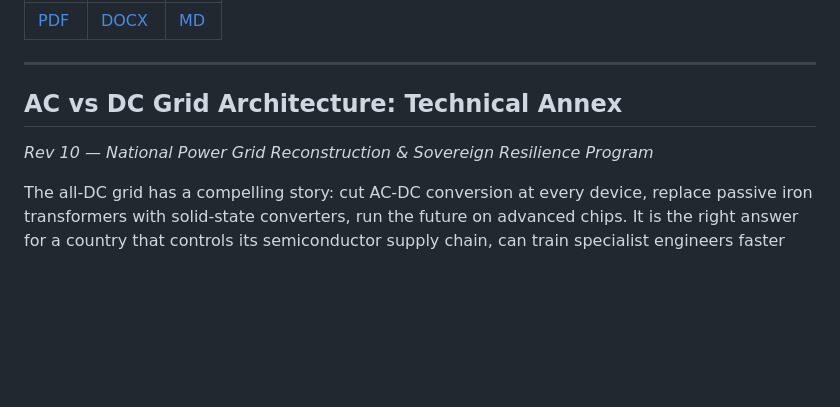
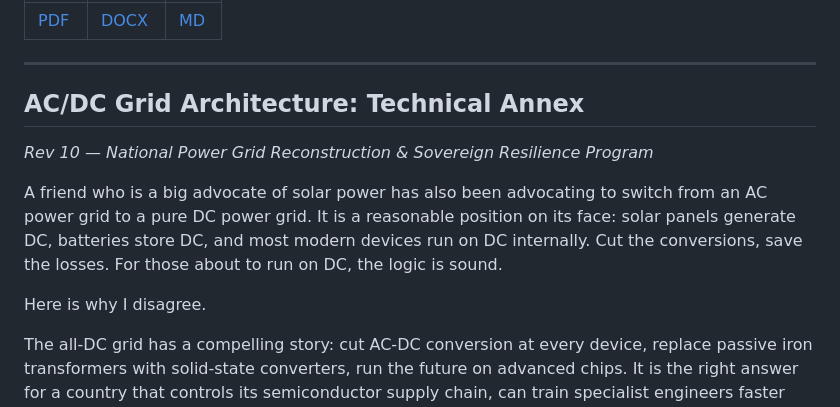
Before and after one commit to moebiusV/papers, a Markdown page: papers/12hz-power-grid/README.md, the part around the change. Drawn GitHub-style; blank space fills up the shorter version.

Commit message:
Add AC/DC intro to Technical Annex — personal framing, rock reference

```diff
--- a/papers/12hz-power-grid/README.md
+++ b/papers/12hz-power-grid/README.md
@@ -39,9 +39,16 @@ locally available materials, without a foreign procurement queue.
 
 ---
 
-## AC vs DC Grid Architecture: Technical Annex
+## AC/DC Grid Architecture: Technical Annex
 
 *Rev 10 — National Power Grid Reconstruction & Sovereign Resilience Program*
+
+A friend who is a big advocate of solar power has also been advocating to switch from an AC
+power grid to a pure DC power grid. It is a reasonable position on its face: solar panels
+generate DC, batteries store DC, and most modern devices run on DC internally. Cut the
+conversions, save the losses. For those about to run on DC, the logic is sound.
+
+Here is why I disagree.
 
 The all-DC grid has a compelling story: cut AC-DC conversion at every device, replace passive
 iron transformers with solid-state converters, run the future on advanced chips. It is the
```
